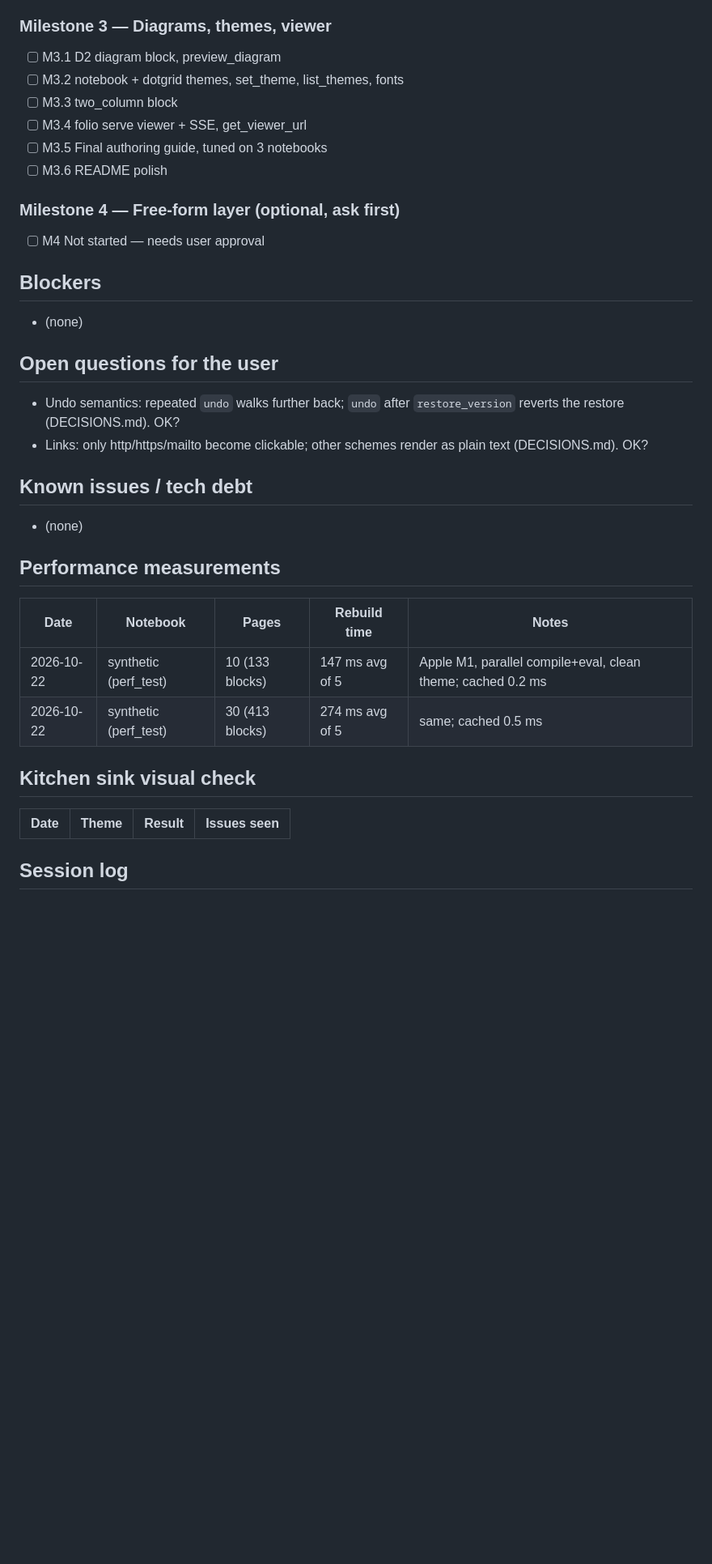
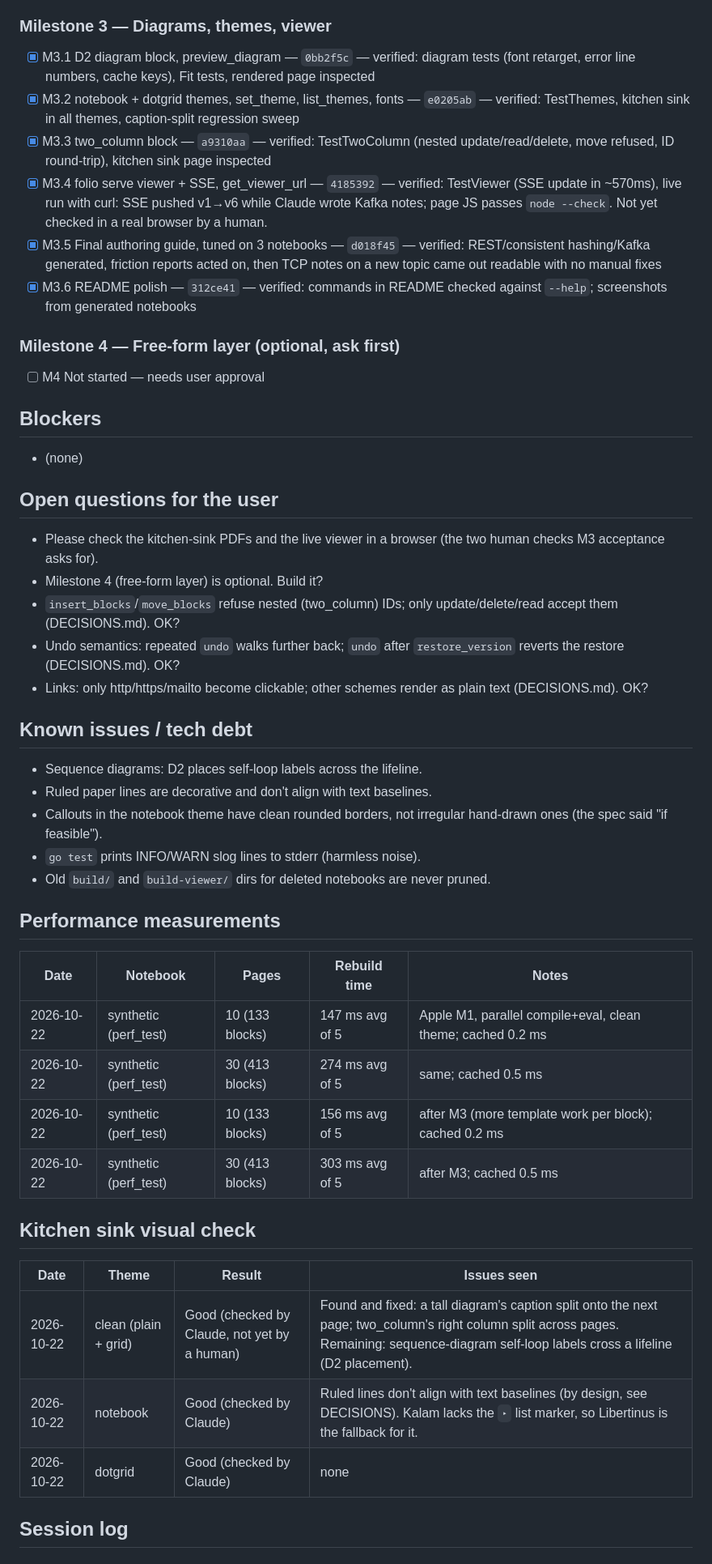
Before and after one commit to raaj6395/Folio, a Markdown page: PROGRESS.md, the part around one of its changes. Shown at 81% size. Rendered like a GitHub page; blank space fills up the shorter version.

Commit message:
M3: acceptance, kitchen sink check and session log recorded in PROGRESS

```diff
--- a/PROGRESS.md
+++ b/PROGRESS.md
@@ -46,12 +48,12 @@ Legend: [ ] todo · [~] in progress · [x] done · [!] blocked
 - [x] M2.6 Build caching and performance measurement — `793da13` — verified: `FOLIO_PERF=1 go test ./internal/layout -run Perf -v`
 
 ### Milestone 3 — Diagrams, themes, viewer
-- [ ] M3.1 D2 diagram block, preview_diagram
-- [ ] M3.2 notebook + dotgrid themes, set_theme, list_themes, fonts
-- [ ] M3.3 two_column block
-- [ ] M3.4 folio serve viewer + SSE, get_viewer_url
-- [ ] M3.5 Final authoring guide, tuned on 3 notebooks
-- [ ] M3.6 README polish
+- [x] M3.1 D2 diagram block, preview_diagram — `0bb2f5c` — verified: diagram tests (font retarget, error line numbers, cache keys), Fit tests, rendered page inspected
+- [x] M3.2 notebook + dotgrid themes, set_theme, list_themes, fonts — `e0205ab` — verified: TestThemes, kitchen sink in all themes, caption-split regression sweep
+- [x] M3.3 two_column block — `a9310aa` — verified: TestTwoColumn (nested update/read/delete, move refused, ID round-trip), kitchen sink page inspected
+- [x] M3.4 folio serve viewer + SSE, get_viewer_url — `4185392` — verified: TestViewer (SSE update in ~570ms), live run with curl: SSE pushed v1→v6 while Claude wrote Kafka notes; page JS passes `node --check`. Not yet checked in a real browser by a human.
+- [x] M3.5 Final authoring guide, tuned on 3 notebooks — `d018f45` — verified: REST/consistent hashing/Kafka generated, friction reports acted on, then TCP notes on a new topic came out readable with no manual fixes
+- [x] M3.6 README polish — `312ce41` — verified: commands in README checked against `--help`; screenshots from generated notebooks
 
 ### Milestone 4 — Free-form layer (optional, ask first)
 - [ ] M4 Not started — needs user approval
@@ -60,20 +62,32 @@ Legend: [ ] todo · [~] in progress · [x] done · [!] blocked
 - (none)
 
 ## Open questions for the user
+- Please check the kitchen-sink PDFs and the live viewer in a browser (the two human checks M3 acceptance asks for).
+- Milestone 4 (free-form layer) is optional. Build it?
+- `insert_blocks`/`move_blocks` refuse nested (two_column) IDs; only update/delete/read accept them (DECISIONS.md). OK?
 - Undo semantics: repeated `undo` walks further back; `undo` after `restore_version` reverts the restore (DECISIONS.md). OK?
 - Links: only http/https/mailto become clickable; other schemes render as plain text (DECISIONS.md). OK?
 
 ## Known issues / tech debt
-- (none)
+- Sequence diagrams: D2 places self-loop labels across the lifeline.
+- Ruled paper lines are decorative and don't align with text baselines.
+- Callouts in the notebook theme have clean rounded borders, not irregular hand-drawn ones (the spec said "if feasible").
+- `go test` prints INFO/WARN slog lines to stderr (harmless noise).
+- Old `build/` and `build-viewer/` dirs for deleted notebooks are never pruned.
 
 ## Performance measurements
 | Date | Notebook | Pages | Rebuild time | Notes |
 |---|---|---|---|---|
 | 2026-10-22 | synthetic (perf_test) | 10 (133 blocks) | 147 ms avg of 5 | Apple M1, parallel compile+eval, clean theme; cached 0.2 ms |
 | 2026-10-22 | synthetic (perf_test) | 30 (413 blocks) | 274 ms avg of 5 | same; cached 0.5 ms |
+| 2026-10-22 | synthetic (perf_test) | 10 (133 blocks) | 156 ms avg of 5 | after M3 (more template work per block); cached 0.2 ms |
+| 2026-10-22 | synthetic (perf_test) | 30 (413 blocks) | 303 ms avg of 5 | after M3; cached 0.5 ms |
 
 ## Kitchen sink visual check
 | Date | Theme | Result | Issues seen |
 |---|---|---|---|
+| 2026-10-22 | clean (plain + grid) | Good (checked by Claude, not yet by a human) | Found and fixed: a tall diagram's caption split onto the next page; two_column's right column split across pages. Remaining: sequence-diagram self-loop labels cross a lifeline (D2 placement). |
+| 2026-10-22 | notebook | Good (checked by Claude) | Ruled lines don't align with text baselines (by design, see DECISIONS). Kalam lacks the `‣` list marker, so Libertinus is the fallback for it. |
+| 2026-10-22 | dotgrid | Good (checked by Claude) | none |
 
 ## Session log
```
Also changed, not shown: other parts of PROGRESS.md (+12 -5 lines).
